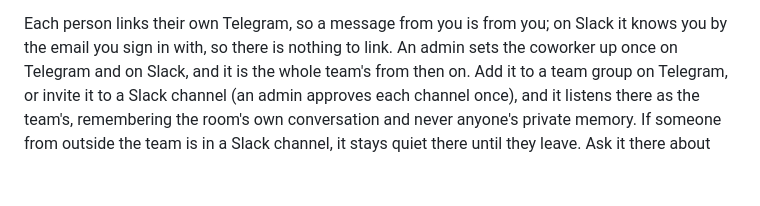
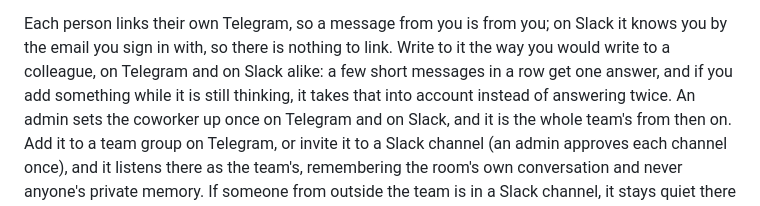
Before and after one commit to stanislawherjan1/Something, a Markdown page: docs/TEAM_MODE.md, the part around the change. Rendered like a GitHub page; blank space fills up the shorter version.

Commit message:
docs(team): the user guide says how a run of short messages is answered
The DM changes on this branch (a burst is one turn, a newer message
stops a thinking turn) are visible to every person who writes to the
bot, and the guide did not say so.

Co-Authored-By: Claude Opus 5.5 <noreply@anthropic.com>

```diff
--- a/docs/TEAM_MODE.md
+++ b/docs/TEAM_MODE.md
@@ -44,6 +44,10 @@ instructions are an admin's to set.
 
 Each person links their own Telegram, so a message from you is from you; on
 Slack it knows you by the email you sign in with, so there is nothing to link.
+Write to it the way you would write to a colleague, on Telegram and on Slack
+alike: a few short messages in a row get one answer, and if you add something
+while it is still thinking, it takes that into account instead of answering
+twice.
 An admin sets the coworker up once on Telegram and on Slack, and it is the
 whole team's from then on. Add it to a team group on Telegram, or invite it to
 a Slack channel (an admin approves each channel once), and it listens there as
```
